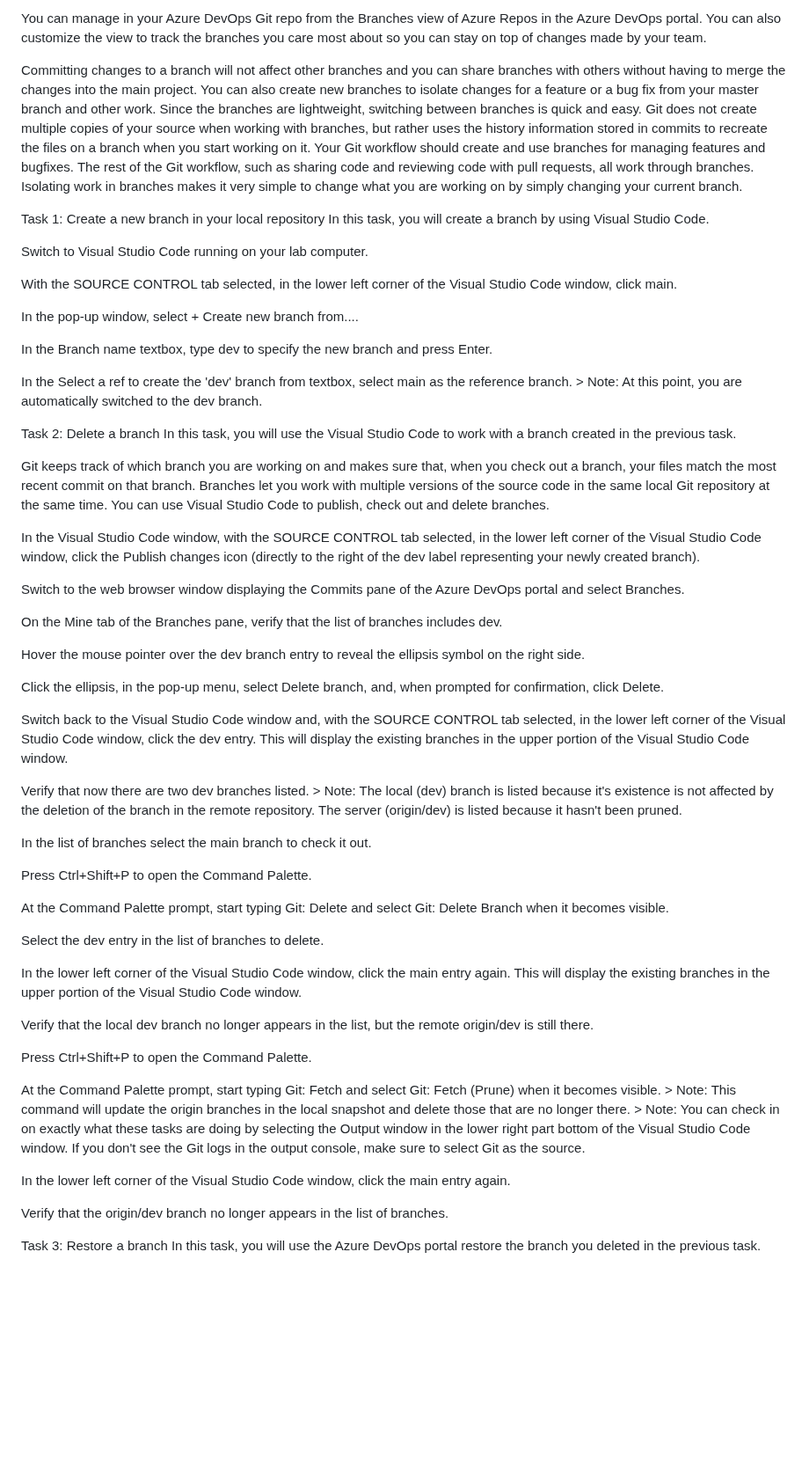
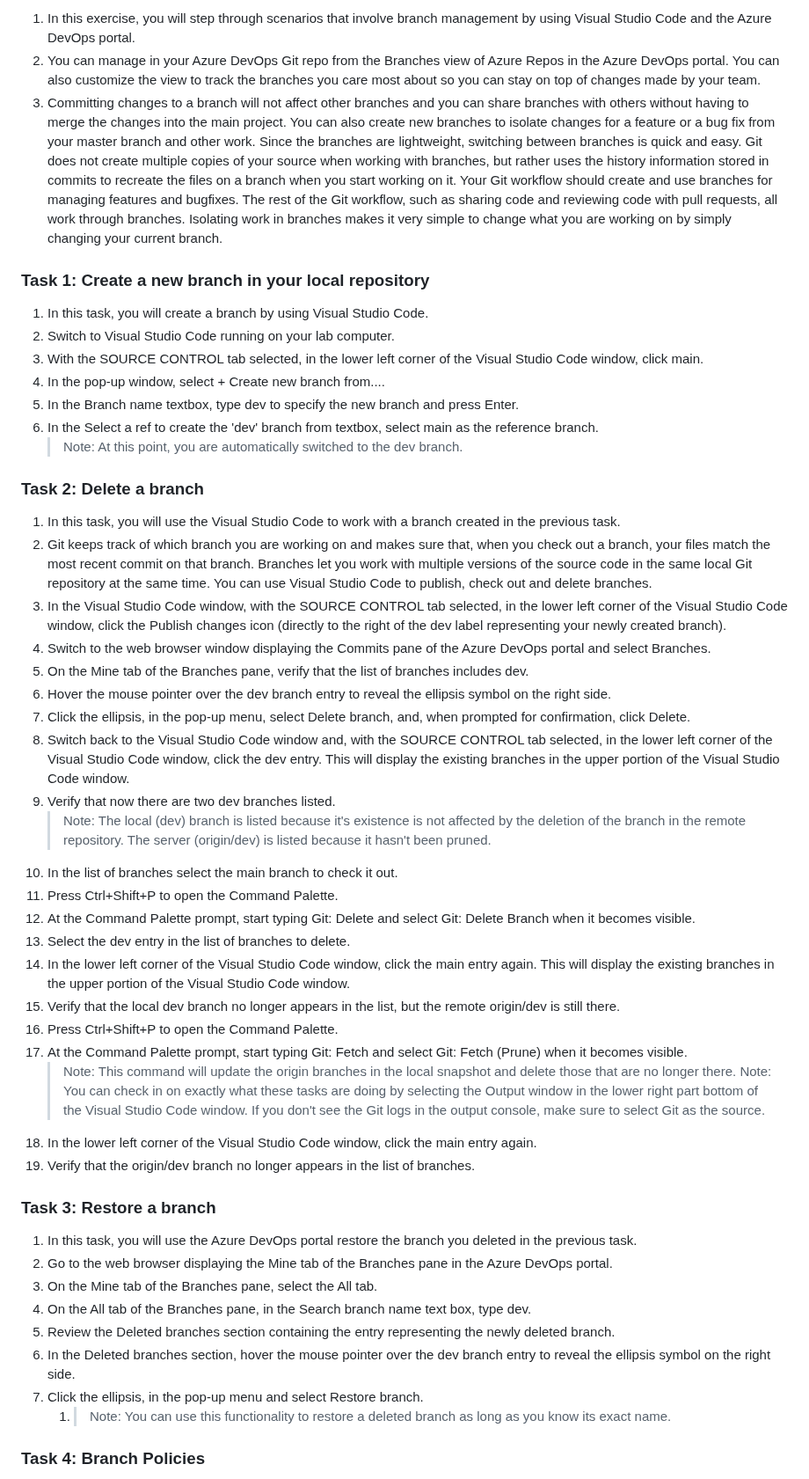
Before and after one commit to asahicantu/az400, a Markdown page: labs/Lab02.md, the part around one of its changes. Shown at 88% size. Drawn GitHub-style; blank space fills up the shorter version.

```diff
--- a/labs/Lab02.md
+++ b/labs/Lab02.md
@@ -214,64 +160,53 @@ In this exercise, you will step through scenarios that involve branch management
 
-You can manage in your Azure DevOps Git repo from the Branches view of Azure Repos in the Azure DevOps portal. You can also customize the view to track the branches you care most about so you can stay on top of changes made by your team.
+1. In this exercise, you will step through scenarios that involve branch management by using Visual Studio Code and the Azure DevOps portal.
+2. You can manage in your Azure DevOps Git repo from the Branches view of Azure Repos in the Azure DevOps portal. You can also customize the view to track the branches you care most about so you can stay on top of changes made by your team.
+3. Committing changes to a branch will not affect other branches and you can share branches with others without having to merge the changes into the main project. You can also create new branches to isolate changes for a feature or a bug fix from your master branch and other work. Since the branches are lightweight, switching between branches is quick and easy. Git does not create multiple copies of your source when working with branches, but rather uses the history information stored in commits to recreate the files on a branch when you start working on it. Your Git workflow should create and use branches for managing features and bugfixes. The rest of the Git workflow, such as sharing code and reviewing code with pull requests, all work through branches. Isolating work in branches makes it very simple to change what you are working on by simply changing your current branch.
 
-Committing changes to a branch will not affect other branches and you can share branches with others without having to merge the changes into the main project. You can also create new branches to isolate changes for a feature or a bug fix from your master branch and other work. Since the branches are lightweight, switching between branches is quick and easy. Git does not create multiple copies of your source when working with branches, but rather uses the history information stored in commits to recreate the files on a branch when you start working on it. Your Git workflow should create and use branches for managing features and bugfixes. The rest of the Git workflow, such as sharing code and reviewing code with pull requests, all work through branches. Isolating work in branches makes it very simple to change what you are working on by simply changing your current branch.
+### Task 1: Create a new branch in your local repository
 
-Task 1: Create a new branch in your local repository
-In this task, you will create a branch by using Visual Studio Code.
-
-Switch to Visual Studio Code running on your lab computer.
-
-With the SOURCE CONTROL tab selected, in the lower left corner of the Visual Studio Code window, click main.
-
-In the pop-up window, select + Create new branch from....
-
-In the Branch name textbox, type dev to specify the new branch and press Enter.
-
-In the Select a ref to create the 'dev' branch from textbox, select main as the reference branch.
+1. In this task, you will create a branch by using Visual Studio Code.
+2. Switch to Visual Studio Code running on your lab computer.
+3. With the SOURCE CONTROL tab selected, in the lower left corner of the Visual Studio Code window, click main.
+4. In the pop-up window, select + Create new branch from....
+5. In the Branch name textbox, type dev to specify the new branch and press Enter.
+6. In the Select a ref to create the 'dev' branch from textbox, select main as the reference branch.
     > Note: At this point, you are automatically switched to the dev branch.
 
-Task 2: Delete a branch
-In this task, you will use the Visual Studio Code to work with a branch created in the previous task.
+### Task 2: Delete a branch
 
-Git keeps track of which branch you are working on and makes sure that, when you check out a branch, your files match the most recent commit on that branch. Branches let you work with multiple versions of the source code in the same local Git repository at the same time. You can use Visual Studio Code to publish, check out and delete branches.
-
-In the Visual Studio Code window, with the SOURCE CONTROL tab selected, in the lower left corner of the Visual Studio Code window, click the Publish changes icon (directly to the right of the dev label representing your newly created branch).
-
-Switch to the web browser window displaying the Commits pane of the Azure DevOps portal and select Branches.
-
-On the Mine tab of the Branches pane, verify that the list of branches includes dev.
-
-Hover the mouse pointer over the dev branch entry to reveal the ellipsis symbol on the right side.
-
-Click the ellipsis, in the pop-up menu, select Delete branch, and, when prompted for confirmation, click Delete.
-
-Switch back to the Visual Studio Code window and, with the SOURCE CONTROL tab selected, in the lower left corner of the Visual Studio Code window, click the dev entry. This will display the existing branches in the upper portion of the Visual Studio Code window.
-
-Verify that now there are two dev branches listed.
+1. In this task, you will use the Visual Studio Code to work with a branch created in the previous task.
+2. Git keeps track of which branch you are working on and makes sure that, when you check out a branch, your files match the most recent commit on that branch. Branches let you work with multiple versions of the source code in the same local Git repository at the same time. You can use Visual Studio Code to publish, check out and delete branches.
+3. In the Visual Studio Code window, with the SOURCE CONTROL tab selected, in the lower left corner of the Visual Studio Code window, click the Publish changes icon (directly to the right of the dev label representing your newly created branch).
+4. Switch to the web browser window displaying the Commits pane of the Azure DevOps portal and select Branches.
+5. On the Mine tab of the Branches pane, verify that the list of branches includes dev.
+6. Hover the mouse pointer over the dev branch entry to reveal the ellipsis symbol on the right side.
+7. Click the ellipsis, in the pop-up menu, select Delete branch, and, when prompted for confirmation, click Delete.
+8. Switch back to the Visual Studio Code window and, with the SOURCE CONTROL tab selected, in the lower left corner of the Visual Studio Code window, click the dev entry. This will display the existing branches in the upper portion of the Visual Studio Code window.
+9. Verify that now there are two dev branches listed.
     > Note: The local (dev) branch is listed because it's existence is not affected by the deletion of the branch in the remote repository. The server (origin/dev) is listed because it hasn't been pruned.
-
-In the list of branches select the main branch to check it out.
-
-Press Ctrl+Shift+P to open the Command Palette.
-
-At the Command Palette prompt, start typing Git: Delete and select Git: Delete Branch when it becomes visible.
-
-Select the dev entry in the list of branches to delete.
-
-In the lower left corner of the Visual Studio Code window, click the main entry again. This will display the existing branches in the upper portion of the Visual Studio Code window.
-
-Verify that the local dev branch no longer appears in the list, but the remote origin/dev is still there.
-
-Press Ctrl+Shift+P to open the Command Palette.
-
-At the Command Palette prompt, start typing Git: Fetch and select Git: Fetch (Prune) when it becomes visible.
+10. In the list of branches select the main branch to check it out.
+11. Press Ctrl+Shift+P to open the Command Palette.
+12. At the Command Palette prompt, start typing Git: Delete and select Git: Delete Branch when it becomes visible.
+13. Select the dev entry in the list of branches to delete.
+14. In the lower left corner of the Visual Studio Code window, click the main entry again. This will display the existing branches in the upper portion of the Visual Studio Code window.
+15. Verify that the local dev branch no longer appears in the list, but the remote origin/dev is still there.
+16. Press Ctrl+Shift+P to open the Command Palette.
+17. At the Command Palette prompt, start typing Git: Fetch and select Git: Fetch (Prune) when it becomes visible.
     > Note: This command will update the origin branches in the local snapshot and delete those that are no longer there.
     > Note: You can check in on exactly what these tasks are doing by selecting the Output window in the lower right part bottom of the Visual Studio Code window. If you don't see the Git logs in the output console, make sure to select Git as the source.
+18. In the lower left corner of the Visual Studio Code window, click the main entry again.
+19. Verify that the origin/dev branch no longer appears in the list of branches.
 
-In the lower left corner of the Visual Studio Code window, click the main entry again.
+### Task 3: Restore a branch
 
-Verify that the origin/dev branch no longer appears in the list of branches.
+1. In this task, you will use the Azure DevOps portal restore the branch you deleted in the previous task.
+2. Go to the web browser displaying the Mine tab of the Branches pane in the Azure DevOps portal.
+3. On the Mine tab of the Branches pane, select the All tab.
+4. On the All tab of the Branches pane, in the Search branch name text box, type dev.
+5. Review the Deleted branches section containing the entry representing the newly deleted branch.
+6. In the Deleted branches section, hover the mouse pointer over the dev branch entry to reveal the ellipsis symbol on the right side.
+7. Click the ellipsis, in the pop-up menu and select Restore branch.
+    1. > Note: You can use this functionality to restore a deleted branch as long as you know its exact name.
 
-Task 3: Restore a branch
-In this task, you will use the Azure DevOps portal restore the branch you deleted in the previous task.
+### Task 4: Branch Policies
 
```
Also changed, not shown: other parts of labs/Lab02.md (+116 -213 lines).
